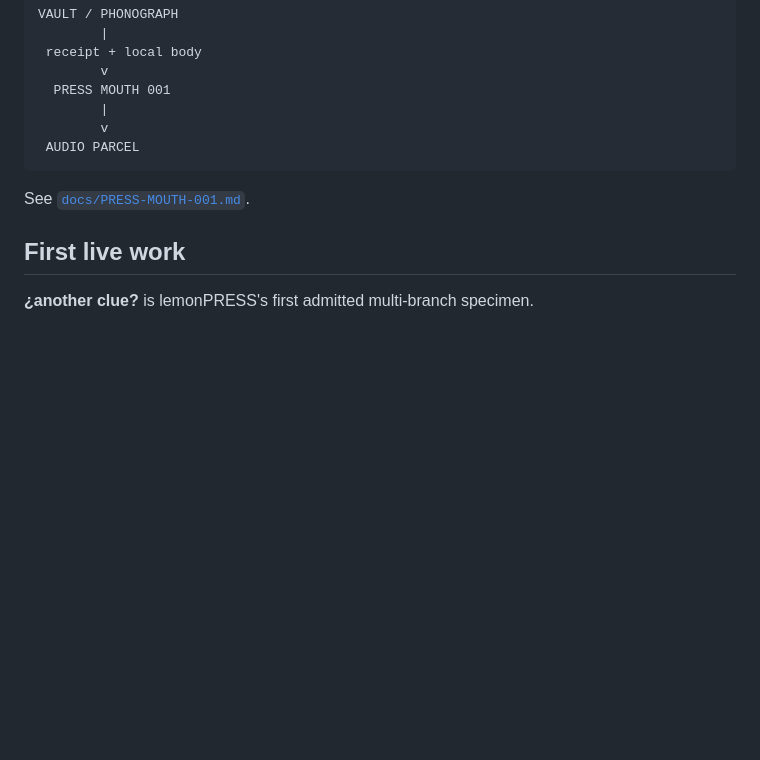
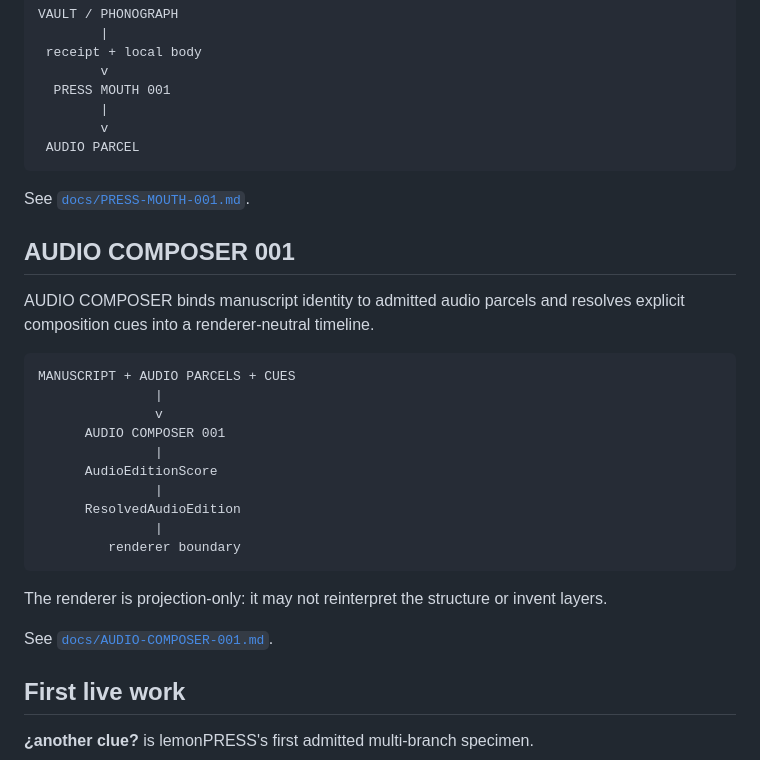
Before and after one commit to the-static-collective/lemonPRESS, a Markdown page: README.md, the part around the change. Rendered like a GitHub page; blank space fills up the shorter version.

Commit message:
AUDIO COMPOSER 001: wire resolver into house README

```diff
--- a/README.md
+++ b/README.md
@@ -73,6 +73,27 @@ VAULT / PHONOGRAPH
 
 See [`docs/PRESS-MOUTH-001.md`](docs/PRESS-MOUTH-001.md).
 
+## AUDIO COMPOSER 001
+
+AUDIO COMPOSER binds manuscript identity to admitted audio parcels and resolves explicit composition cues into a renderer-neutral timeline.
+
+~~~text
+MANUSCRIPT + AUDIO PARCELS + CUES
+               |
+               v
+      AUDIO COMPOSER 001
+               |
+      AudioEditionScore
+               |
+      ResolvedAudioEdition
+               |
+         renderer boundary
+~~~
+
+The renderer is projection-only: it may not reinterpret the structure or invent layers.
+
+See [`docs/AUDIO-COMPOSER-001.md`](docs/AUDIO-COMPOSER-001.md).
+
 ## First live work
 
 **¿another clue?** is lemonPRESS's first admitted multi-branch specimen.
```
